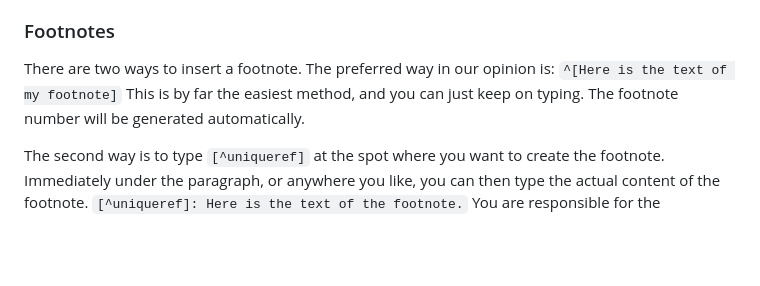
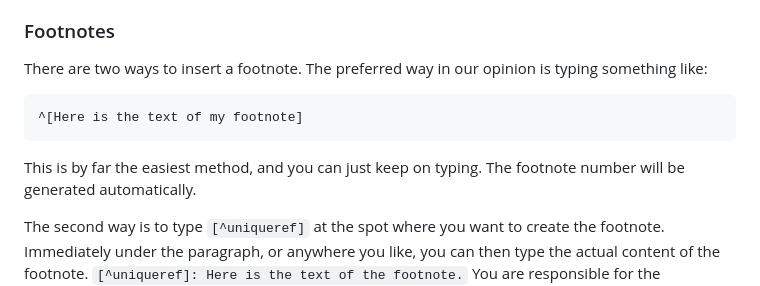
Before and after one commit to lvansnippenburg/humd-editor, a Markdown page: src/help.md, the part around the change. Drawn GitHub-style; blank space fills up the shorter version.

Commit message:
small update on the section of footnotes

````diff
--- a/src/help.md
+++ b/src/help.md
@@ -83,8 +83,11 @@ You don't have to switch to the preview to follow a link: hold `⌘` (or `Ctrl`)
 Images are entered as links, but preceded by a `!`. For example: `[this is the logo of Humd Editor](assets/icon-32x32.png)`. Rendered this looks like: ![this is the logo of Humd Editor](assets/icon-32x32.png). There are options to format the image, [here](https://dzone.com/articles/how-to-style-images-with-markdown) are some suggestions and instructions. Remember however that the beauty of using Markdown is that you can concentrate on the text of your article, book, or thesis. Worry about the beauty later.
 
 ### Footnotes
-There are two ways to insert a footnote. The preferred way in our opinion is:
-`^[Here is the text of my footnote]`
+There are two ways to insert a footnote. The preferred way in our opinion is typing something like:
+```
+^[Here is the text of my footnote]
+```
+
 This is by far the easiest method, and you can just keep on typing. The footnote number will be generated automatically.
 
 The second way is to type `[^uniqueref]` at the spot where you want to create the footnote. Immediately under the paragraph, or anywhere you like, you can then type the actual content of the footnote.
````
